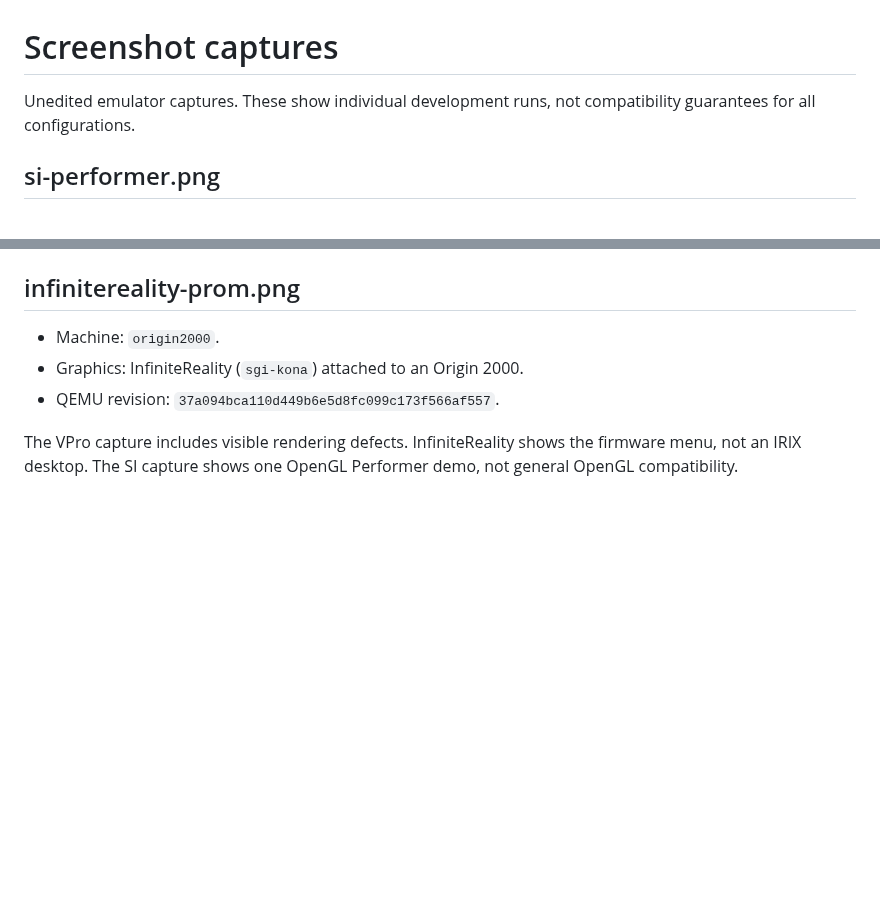
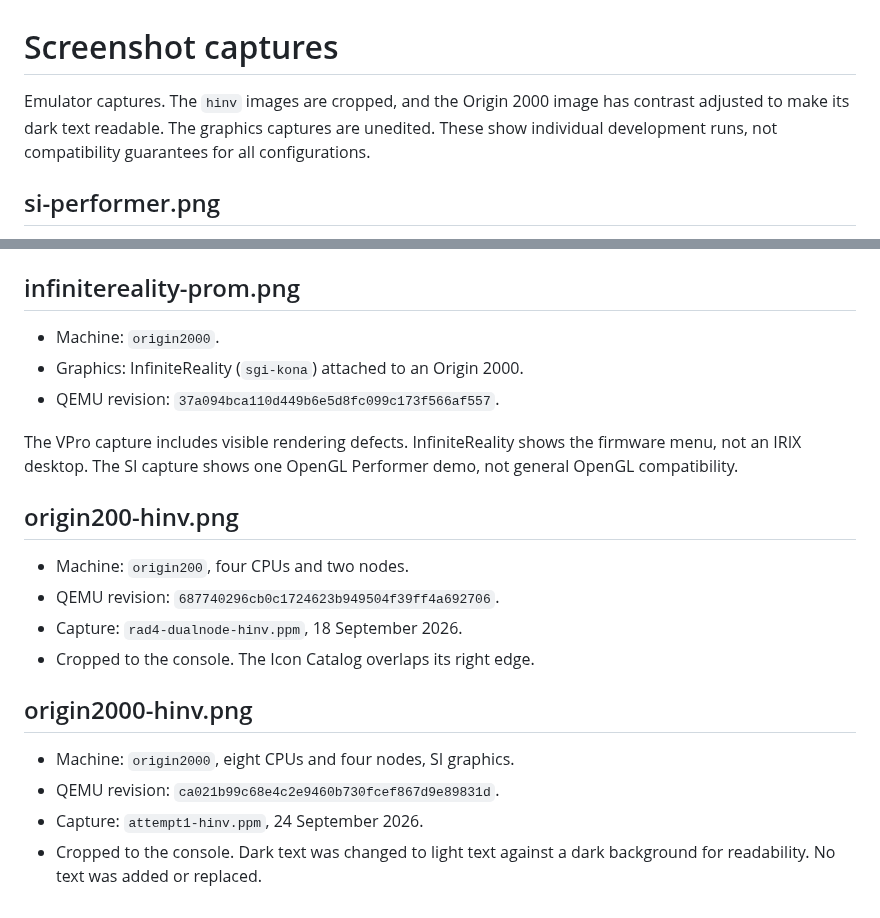
Before and after one commit to jamesbraid/origami, a Markdown page: docs/images/README.md, 2 parts joined by grey strips. GitHub-like rendering; blank space fills up the shorter version.

```diff
--- a/docs/images/README.md
+++ b/docs/images/README.md
@@ -1,6 +1,8 @@
 # Screenshot captures
 
-Unedited emulator captures. These show individual development runs,
+Emulator captures. The `hinv` images are cropped, and the Origin 2000
+image has contrast adjusted to make its dark text readable. The graphics
+captures are unedited. These show individual development runs,
 not compatibility guarantees for all configurations.
 
 ## si-performer.png
@@ -24,3 +26,18 @@ not compatibility guarantees for all configurations.
 The VPro capture includes visible rendering defects. InfiniteReality shows
 the firmware menu, not an IRIX desktop. The SI capture shows one OpenGL
 Performer demo, not general OpenGL compatibility.
+
+## origin200-hinv.png
+
+- Machine: `origin200`, four CPUs and two nodes.
+- QEMU revision: `687740296cb0c1724623b949504f39ff4a692706`.
+- Capture: `rad4-dualnode-hinv.ppm`, 18 September 2026.
+- Cropped to the console. The Icon Catalog overlaps its right edge.
+
+## origin2000-hinv.png
+
+- Machine: `origin2000`, eight CPUs and four nodes, SI graphics.
+- QEMU revision: `ca021b99c68e4c2e9460b730fcef867d9e89831d`.
+- Capture: `attempt1-hinv.ppm`, 24 September 2026.
+- Cropped to the console. Dark text was changed to light text against
+  a dark background for readability. No text was added or replaced.
```
Also changed, not shown: README.md (+21 -8 lines), docs/images/origin200-hinv.png (added), docs/images/origin2000-hinv.png (added).
